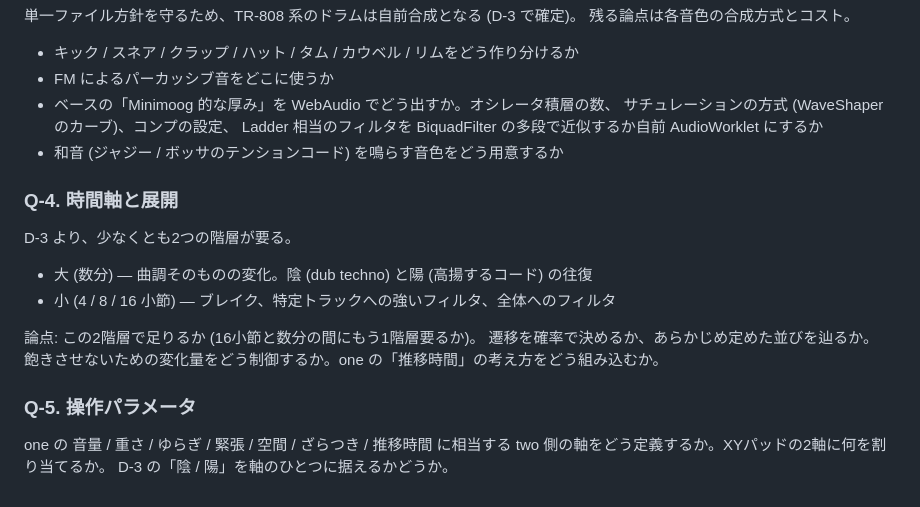
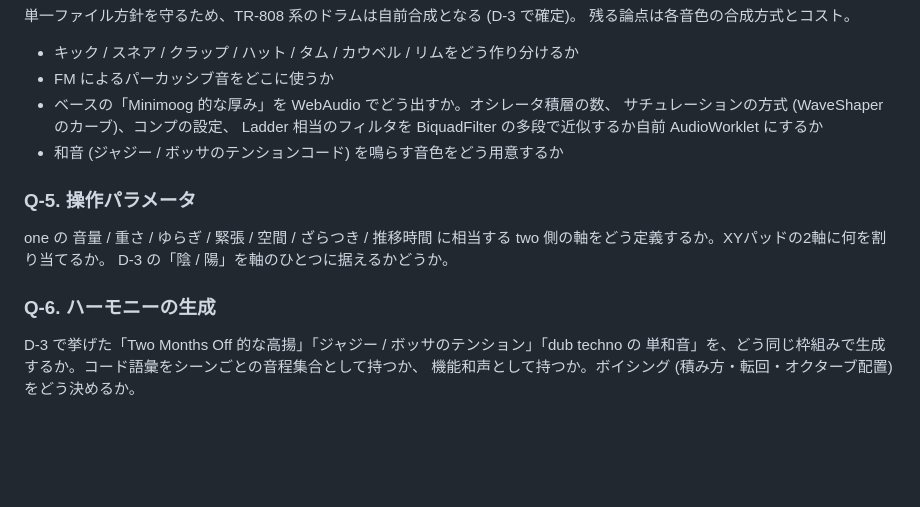
Before and after one commit to mrmt/elevator-two, a Markdown page: docs/DESIGN.md, the part around one of its changes. Rendered like a GitHub page; blank space fills up the shorter version.

```diff
--- a/docs/DESIGN.md
+++ b/docs/DESIGN.md
@@ -108,19 +165,14 @@ D-3 の制約: 4つ打ちを基本としつつアレンジを入れる。ベタ
   Ladder 相当のフィルタを BiquadFilter の多段で近似するか自前 AudioWorklet にするか
 - 和音 (ジャジー / ボッサのテンションコード) を鳴らす音色をどう用意するか
 
-### Q-4. 時間軸と展開
-
-D-3 より、少なくとも2つの階層が要る。
-
-- 大 (数分) — 曲調そのものの変化。陰 (dub techno) と陽 (高揚するコード) の往復
-- 小 (4 / 8 / 16 小節) — ブレイク、特定トラックへの強いフィルタ、全体へのフィルタ
-
-論点: この2階層で足りるか (16小節と数分の間にもう1階層要るか)。
-遷移を確率で決めるか、あらかじめ定めた並びを辿るか。
-飽きさせないための変化量をどう制御するか。one の「推移時間」の考え方をどう組み込むか。
-
 ### Q-5. 操作パラメータ
 
 one の 音量 / 重さ / ゆらぎ / 緊張 / 空間 / ざらつき / 推移時間 に相当する
 two 側の軸をどう定義するか。XYパッドの2軸に何を割り当てるか。
 D-3 の「陰 / 陽」を軸のひとつに据えるかどうか。
+
+### Q-6. ハーモニーの生成
+
+D-3 で挙げた「Two Months Off 的な高揚」「ジャジー / ボッサのテンション」「dub techno の
+単和音」を、どう同じ枠組みで生成するか。コード語彙をシーンごとの音程集合として持つか、
+機能和声として持つか。ボイシング (積み方・転回・オクターブ配置) をどう決めるか。
```
Also changed, not shown: other parts of docs/DESIGN.md (+57 -0 lines).
